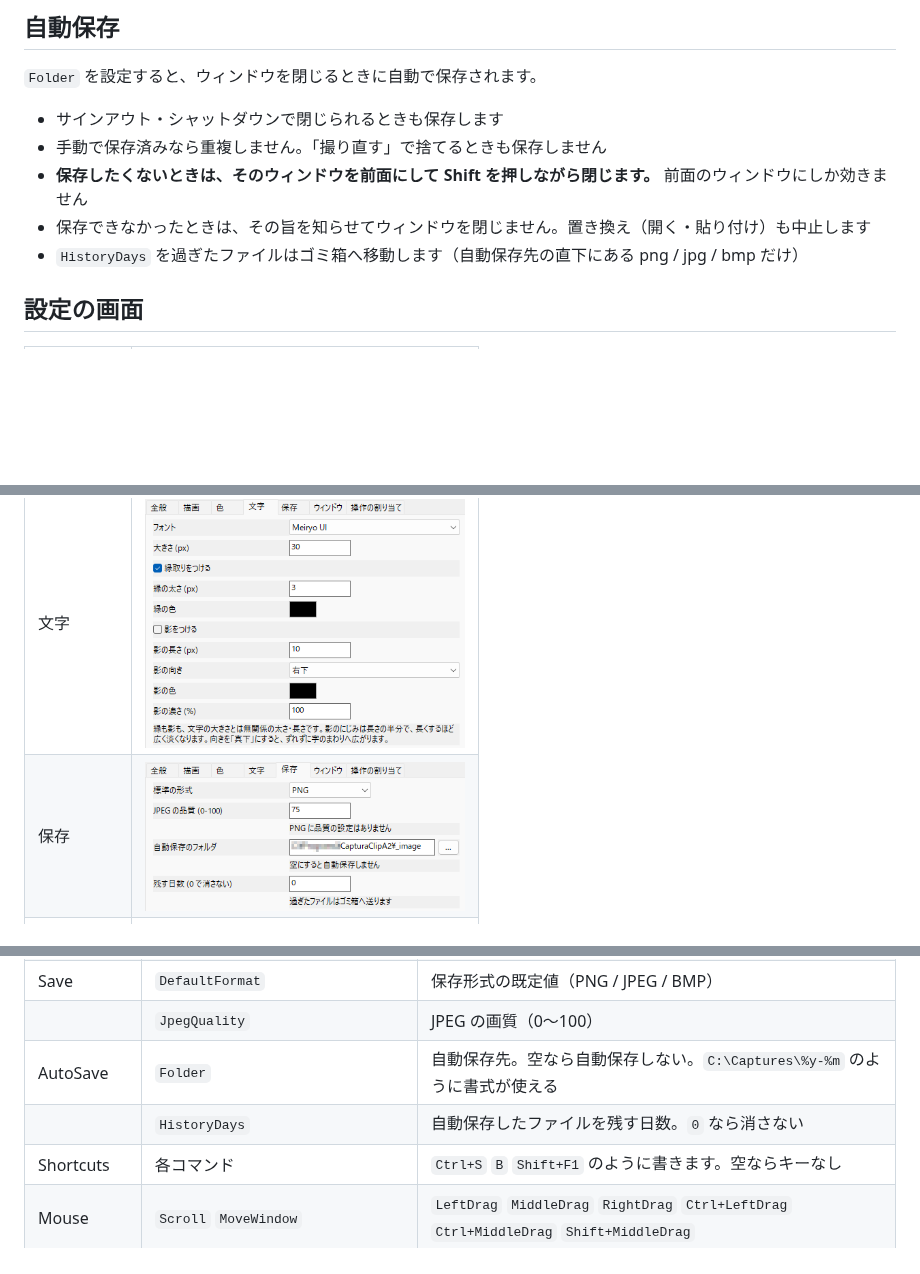
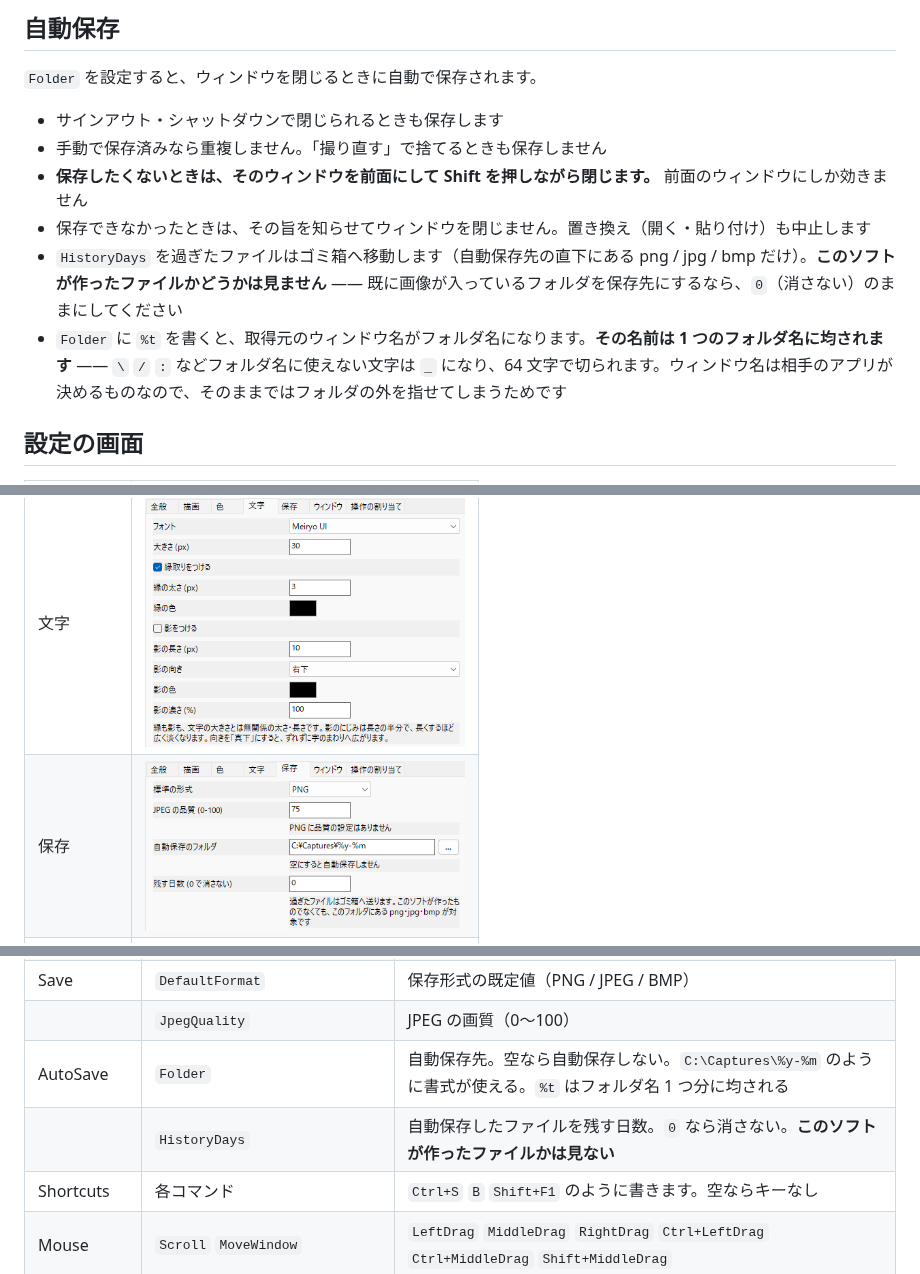
Before and after one commit to a2d4f3s1/CapturaClipA2, a Markdown page: docs/manual.md, 3 parts joined by grey strips. Drawn GitHub-style; pictures changed too: docs/CCA2_Setting_05_save.png; blank space fills up the shorter version.

```diff
--- a/docs/manual.md
+++ b/docs/manual.md
@@ -363,7 +363,8 @@
 - 手動で保存済みなら重複しません。「撮り直す」で捨てるときも保存しません
 - **保存したくないときは、そのウィンドウを前面にして Shift を押しながら閉じます。** 前面のウィンドウにしか効きません
 - 保存できなかったときは、その旨を知らせてウィンドウを閉じません。置き換え（開く・貼り付け）も中止します
-- `HistoryDays` を過ぎたファイルはゴミ箱へ移動します（自動保存先の直下にある png / jpg / bmp だけ）
+- `HistoryDays` を過ぎたファイルはゴミ箱へ移動します（自動保存先の直下にある png / jpg / bmp だけ）。**このソフトが作ったファイルかどうかは見ません** ―― 既に画像が入っているフォルダを保存先にするなら、`0`（消さない）のままにしてください
+- `Folder` に `%t` を書くと、取得元のウィンドウ名がフォルダ名になります。**その名前は 1 つのフォルダ名に均されます** ―― `\` `/` `:` などフォルダ名に使えない文字は `_` になり、64 文字で切られます。ウィンドウ名は相手のアプリが決めるものなので、そのままではフォルダの外を指せてしまうためです
 
 ## 設定の画面
 
@@ -409,8 +410,8 @@
 | | `HideDurationMs` | 「しばらく隠す」で消えている時間（ミリ秒） |
 | Save | `DefaultFormat` | 保存形式の既定値（PNG / JPEG / BMP） |
 | | `JpegQuality` | JPEG の画質（0〜100） |
-| AutoSave | `Folder` | 自動保存先。空なら自動保存しない。`C:\Captures\%y-%m` のように書式が使える |
-| | `HistoryDays` | 自動保存したファイルを残す日数。`0` なら消さない |
+| AutoSave | `Folder` | 自動保存先。空なら自動保存しない。`C:\Captures\%y-%m` のように書式が使える。`%t` はフォルダ名 1 つ分に均される |
+| | `HistoryDays` | 自動保存したファイルを残す日数。`0` なら消さない。**このソフトが作ったファイルかは見ない** |
 | Shortcuts | 各コマンド | `Ctrl+S` `B` `Shift+F1` のように書きます。空ならキーなし |
 | Mouse | `Scroll` `MoveWindow` | `LeftDrag` `MiddleDrag` `RightDrag` `Ctrl+LeftDrag` `Ctrl+MiddleDrag` `Shift+MiddleDrag` |
 | | `Zoom` `Opacity` | `Wheel` `Ctrl+Wheel` `Shift+Wheel` `Alt+Wheel` |
```
Also changed, not shown: CHANGELOG.md (+20 -0 lines), README.md (+1 -1 lines), 9 other files.
